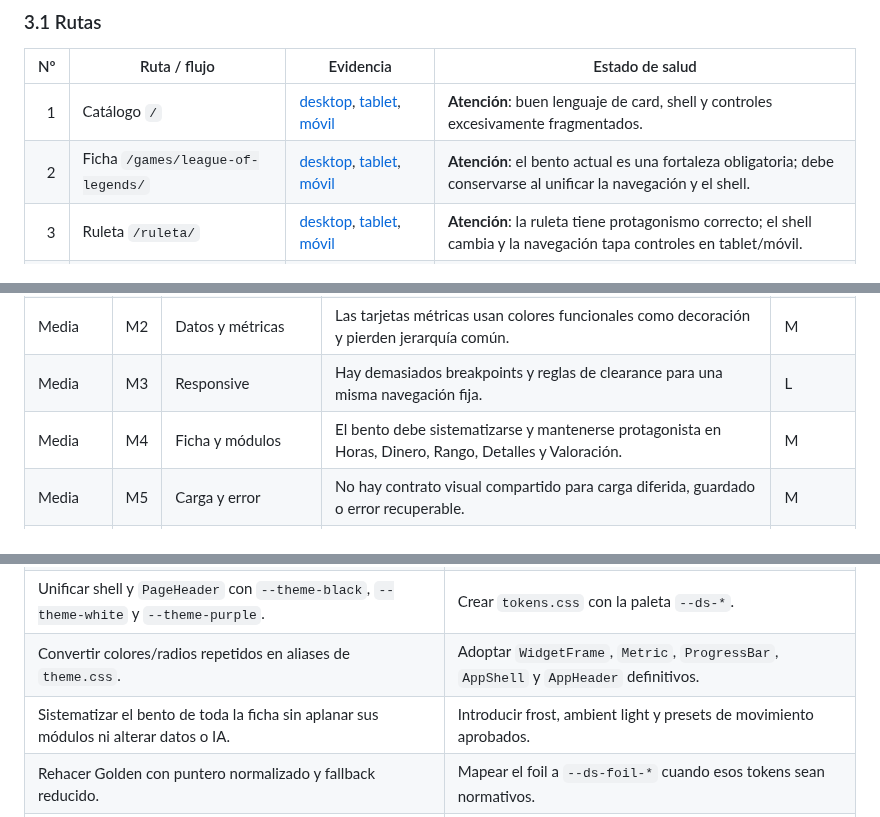
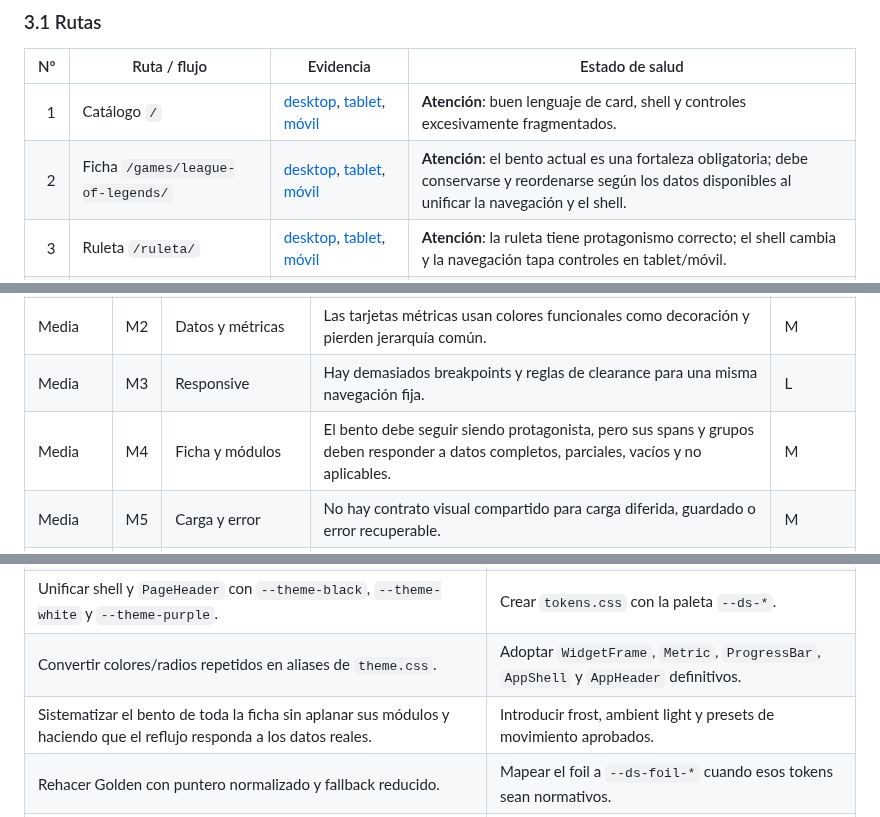
Before and after one commit to soynoov/personal-database, a Markdown page: DESIGN-STANDARDIZATION-AUDIT.md, 3 parts joined by grey strips. GitHub-like rendering.

```diff
--- a/DESIGN-STANDARDIZATION-AUDIT.md
+++ b/DESIGN-STANDARDIZATION-AUDIT.md
@@ -50,7 +50,7 @@ La auditoría no modifica componentes, APIs ni datos. Todos los archivos visuale
 | Nº | Ruta / flujo | Evidencia | Estado de salud |
 |---:|---|---|---|
 | 1 | Catálogo `/` | [desktop](docs/design-standardization/assets/01-catalog-desktop-current.png), [tablet](docs/design-standardization/assets/03-catalog-tablet-current.png), [móvil](docs/design-standardization/assets/02-catalog-mobile-current.png) | **Atención**: buen lenguaje de card, shell y controles excesivamente fragmentados. |
-| 2 | Ficha `/games/league-of-legends/` | [desktop](docs/design-standardization/assets/04-detail-desktop-current.png), [tablet](docs/design-standardization/assets/32-detail-tablet-current.png), [móvil](docs/design-standardization/assets/10-detail-mobile-current.png) | **Atención**: el bento actual es una fortaleza obligatoria; debe conservarse al unificar la navegación y el shell. |
+| 2 | Ficha `/games/league-of-legends/` | [desktop](docs/design-standardization/assets/04-detail-desktop-current.png), [tablet](docs/design-standardization/assets/32-detail-tablet-current.png), [móvil](docs/design-standardization/assets/10-detail-mobile-current.png) | **Atención**: el bento actual es una fortaleza obligatoria; debe conservarse y reordenarse según los datos disponibles al unificar la navegación y el shell. |
 | 3 | Ruleta `/ruleta/` | [desktop](docs/design-standardization/assets/05-roulette-desktop-current.png), [tablet](docs/design-standardization/assets/33-roulette-tablet-current.png), [móvil](docs/design-standardization/assets/11-roulette-mobile-current.png) | **Atención**: la ruleta tiene protagonismo correcto; el shell cambia y la navegación tapa controles en tablet/móvil. |
 | 4 | Estadísticas `/estadisticas/` | [desktop](docs/design-standardization/assets/06-statistics-desktop-current.png), [tablet](docs/design-standardization/assets/34-statistics-tablet-current.png), [móvil](docs/design-standardization/assets/12-statistics-mobile-current.png) | **Atención**: datos legibles; exceso de colores decorativos y geometría propia. |
 | 5 | Alias `/criterio/` | [resultado de la navegación](docs/design-standardization/assets/07-criterion-desktop-current.png) | **Sano**: el código devuelve un `301` a `/criticas/`; no es una segunda interfaz que mantener. |
@@ -82,7 +82,7 @@ La auditoría no modifica componentes, APIs ni datos. Todos los archivos visuale
 | Media | M1 | Controles y feedback | El catálogo duplica mecanismos de filtro/conteo y el estado vacío es débil. | M |
 | Media | M2 | Datos y métricas | Las tarjetas métricas usan colores funcionales como decoración y pierden jerarquía común. | M |
 | Media | M3 | Responsive | Hay demasiados breakpoints y reglas de clearance para una misma navegación fija. | L |
-| Media | M4 | Ficha y módulos | El bento debe sistematizarse y mantenerse protagonista en Horas, Dinero, Rango, Detalles y Valoración. | M |
+| Media | M4 | Ficha y módulos | El bento debe seguir siendo protagonista, pero sus spans y grupos deben responder a datos completos, parciales, vacíos y no aplicables. | M |
 | Media | M5 | Carga y error | No hay contrato visual compartido para carga diferida, guardado o error recuperable. | M |
 | Baja | B1 | Tipografía | Las familias están tokenizadas, pero el tamaño y tracking se redefinen con demasiada granularidad. | M |
 | Baja | B2 | Diálogos | El diálogo de autenticación ya es coherente; debe convertirse en patrón, no rediseñarse. | S |
@@ -429,7 +452,7 @@ No deben mezclarse. Aplicar ahora la paleta o fuentes futuras obligaría a juzga
 | Mantener Anton SC, Elms Sans y Stack Sans Text. | Sustituir la escala actual por `--ds-font-*` y `--ds-type-*`. |
 | Unificar shell y `PageHeader` con `--theme-black`, `--theme-white` y `--theme-purple`. | Crear `tokens.css` con la paleta `--ds-*`. |
 | Convertir colores/radios repetidos en aliases de `theme.css`. | Adoptar `WidgetFrame`, `Metric`, `ProgressBar`, `AppShell` y `AppHeader` definitivos. |
-| Sistematizar el bento de toda la ficha sin aplanar sus módulos ni alterar datos o IA. | Introducir frost, ambient light y presets de movimiento aprobados. |
+| Sistematizar el bento de toda la ficha sin aplanar sus módulos y haciendo que el reflujo responda a los datos reales. | Introducir frost, ambient light y presets de movimiento aprobados. |
 | Rehacer Golden con puntero normalizado y fallback reducido. | Mapear el foil a `--ds-foil-*` cuando esos tokens sean normativos. |
 | Conservar el diálogo actual como patrón. | Crear `/design-system` y pruebas visuales contra el mockup aprobado. |
 
```
Also changed, not shown: other parts of DESIGN-STANDARDIZATION-AUDIT.md (+36 -11 lines), docs/design-standardization/assets/44-finance-market-current.png (added), docs/design-standardization/assets/45-finance-incomplete-current.png (added), docs/design-standardization/assets/46-finance-f2p-current.png (added), 2 other files.
